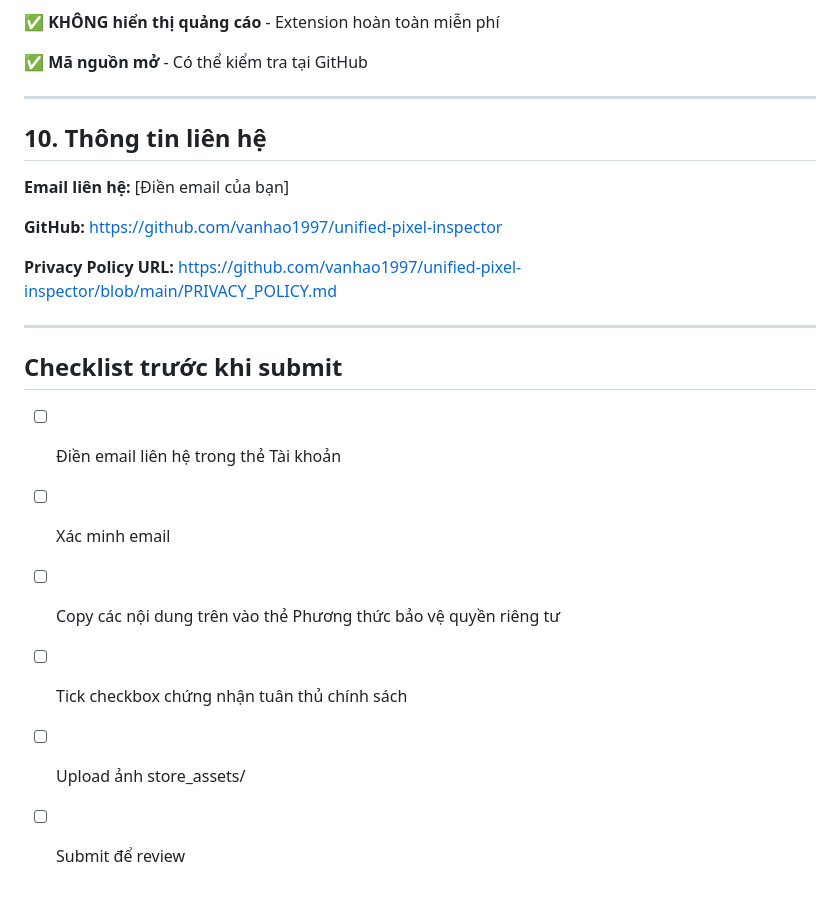
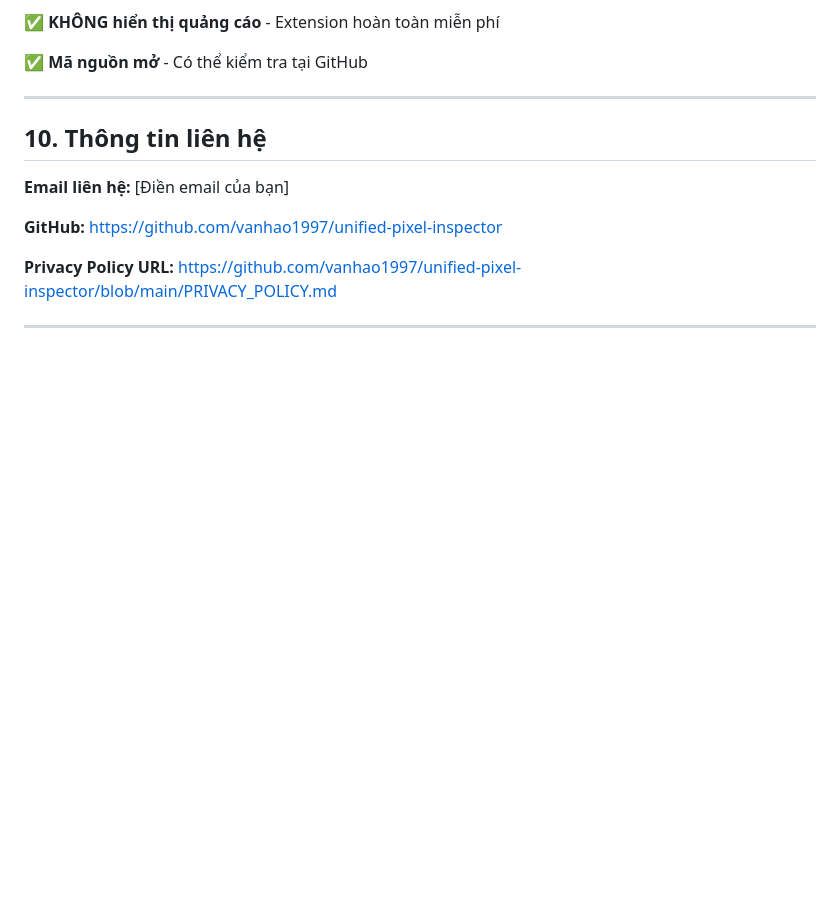
Before and after one commit to vanhao1997/unified-pixel-inspector, a Markdown page: CHROME_STORE_SUBMISSION.md, the part around the change. Rendered like a GitHub page; blank space fills up the shorter version.

```diff
--- a/CHROME_STORE_SUBMISSION.md
+++ b/CHROME_STORE_SUBMISSION.md
@@ -161,12 +161,3 @@ Tôi chứng nhận rằng extension này:
 **Privacy Policy URL:** https://github.com/vanhao1997/unified-pixel-inspector/blob/main/PRIVACY_POLICY.md
 
 ---
-
-## Checklist trước khi submit
-
-- [ ] Điền email liên hệ trong thẻ Tài khoản
-- [ ] Xác minh email
-- [ ] Copy các nội dung trên vào thẻ Phương thức bảo vệ quyền riêng tư
-- [ ] Tick checkbox chứng nhận tuân thủ chính sách
-- [ ] Upload ảnh store_assets/
-- [ ] Submit để review
```
